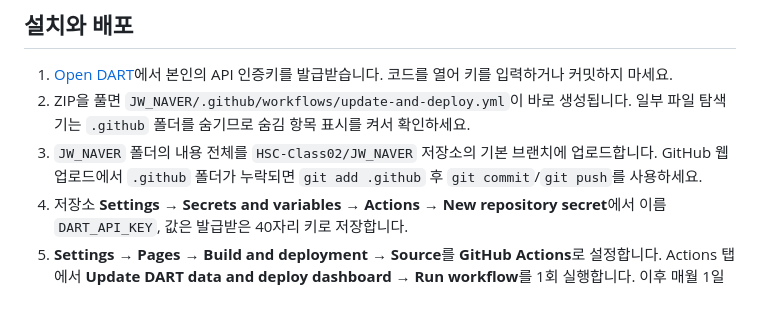
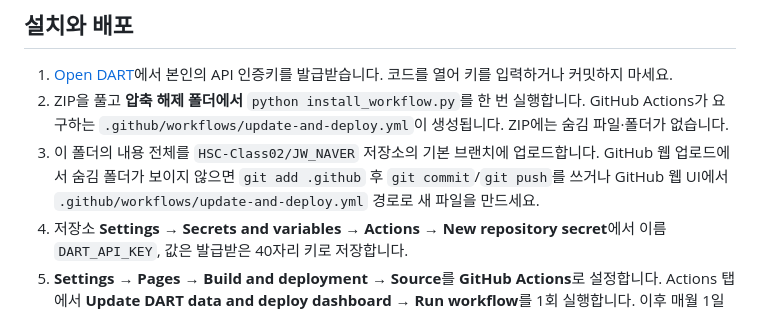
Before and after one commit to HSC-Class02/JW_NAVER, a Markdown page: README.md, the part around the change. Drawn GitHub-style.

```diff
--- a/README.md
+++ b/README.md
@@ -9,8 +9,8 @@ NAVER(035420)의 사업·반기·1/3분기 보고서를 월 1일 오전 9시(KST
 ## 설치와 배포
 
 1. [Open DART](https://opendart.fss.or.kr/)에서 본인의 API 인증키를 발급받습니다. 코드를 열어 키를 입력하거나 커밋하지 마세요.
-2. ZIP을 풀면 `JW_NAVER/.github/workflows/update-and-deploy.yml`이 바로 생성됩니다. 일부 파일 탐색기는 `.github` 폴더를 숨기므로 숨김 항목 표시를 켜서 확인하세요.
-3. `JW_NAVER` 폴더의 내용 전체를 `HSC-Class02/JW_NAVER` 저장소의 기본 브랜치에 업로드합니다. GitHub 웹 업로드에서 `.github` 폴더가 누락되면 `git add .github` 후 `git commit`/`git push`를 사용하세요.
+2. ZIP을 풀고 **압축 해제 폴더에서** `python install_workflow.py`를 한 번 실행합니다. GitHub Actions가 요구하는 `.github/workflows/update-and-deploy.yml`이 생성됩니다. ZIP에는 숨김 파일·폴더가 없습니다.
+3. 이 폴더의 내용 전체를 `HSC-Class02/JW_NAVER` 저장소의 기본 브랜치에 업로드합니다. GitHub 웹 업로드에서 숨김 폴더가 보이지 않으면 `git add .github` 후 `git commit`/`git push`를 쓰거나 GitHub 웹 UI에서 `.github/workflows/update-and-deploy.yml` 경로로 새 파일을 만드세요.
 4. 저장소 **Settings → Secrets and variables → Actions → New repository secret**에서 이름 `DART_API_KEY`, 값은 발급받은 40자리 키로 저장합니다.
 5. **Settings → Pages → Build and deployment → Source**를 **GitHub Actions**로 설정합니다. Actions 탭에서 **Update DART data and deploy dashboard → Run workflow**를 1회 실행합니다. 이후 매월 1일 00:00 UTC(한국시간 09:00)에 실행됩니다. GitHub Actions 일정 실행은 부하에 따라 지연될 수 있습니다.
 6. 저장소 오른쪽 **About ⚙ → Website**에 `https://hsc-class02.github.io/JW_NAVER/`를 입력하고 저장합니다. 저장소 설정 권한이 필요한 작업입니다. 처음 실행이 성공하면 README 배지의 링크도 열립니다.
```
